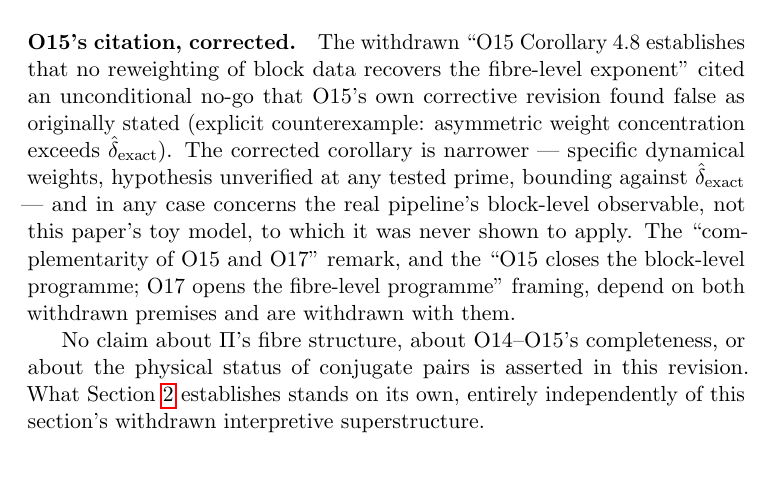
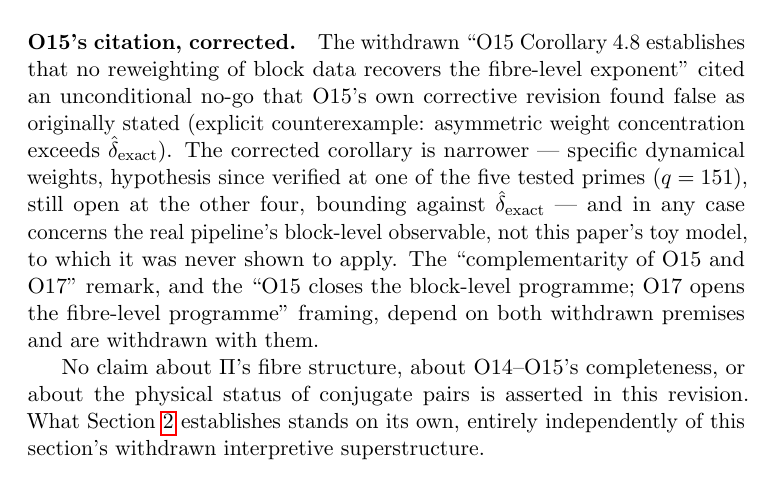
Before and after one commit to Cosmochrony/spectral-o17, a LaTeX paper (tex/SpectralO17.tex): part of page 10 of 12 before the commit and part of page 10 of 13 after it, cut so that both start at the same text. Compiled offline with pdfLaTeX.

Commit message:
Update stale O15-verification claim after Jerome's personal-read finding
Sections 1 and 4 both stated O15's corrected OLS-slope hypothesis is
"unverified at any tested prime" -- now false, since O15's own
corrective revision (branch 1.16.1) has since verified it at q=151.
Updated both occurrences to reflect that, leaving the other four
tested primes explicitly open. Content, scope, and structure
otherwise unchanged; this was the sole blocker Jerome flagged after
the full personal PDF read (temporary NO GO).

```diff
--- a/tex/SpectralO17.tex
+++ b/tex/SpectralO17.tex
@@ -527,7 +528,8 @@ proved above.
     stated (explicit counterexample: asymmetric weight concentration
     exceeds $\dhat_{\mathrm{exact}}$).
     The corrected corollary is narrower --- specific dynamical weights,
-    hypothesis unverified at any tested prime, bounding against
+    hypothesis since verified at one of the five tested primes
+    ($q=151$), still open at the other four, bounding against
     $\dhat_{\mathrm{exact}}$ --- and in any case concerns the real
     pipeline's block-level observable, not this paper's toy model, to
     which it was never shown to apply.
```
Also changed, not shown: tex/SpectralO17.tex (5 more changed lines).
